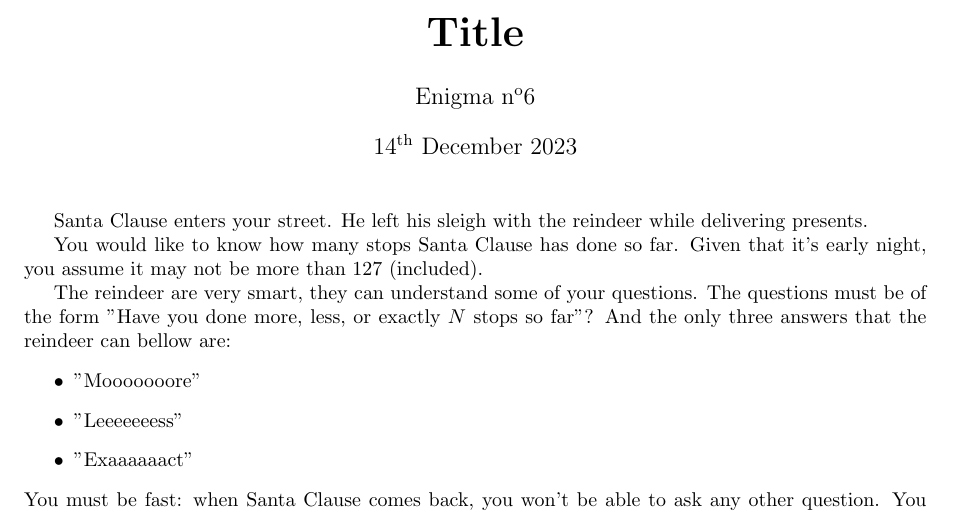
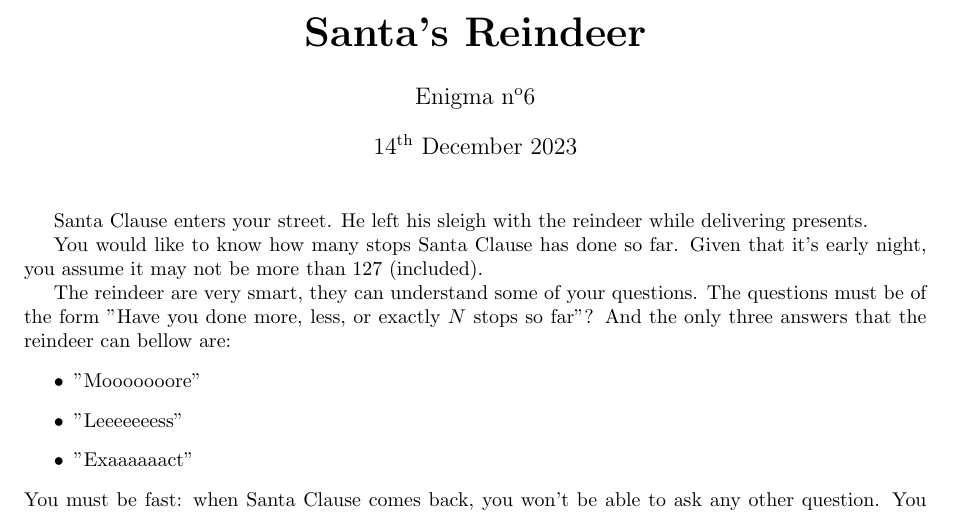
Before and after one commit to MICS-Lab/Enigmas-Xmas2023, a LaTeX document (enigmas/06enigma.tex): part of the page, cut at the place of the change. Compiled offline with pdfLaTeX.

Commit message:
added title

```diff
--- a/enigmas/06enigma.tex
+++ b/enigmas/06enigma.tex
@@ -10,7 +10,7 @@
 %for color
 \usepackage{xcolor}
 %for title
-\title{\textbf{\huge{Title}}}
+\title{\textbf{\huge{Santa's Reindeer}}}
 \author{Enigma n\textsuperscript{o}6}
 \date{14\textsuperscript{th} December 2023}
 
```
Also changed, not shown: enigmas/06enigma.pdf.
